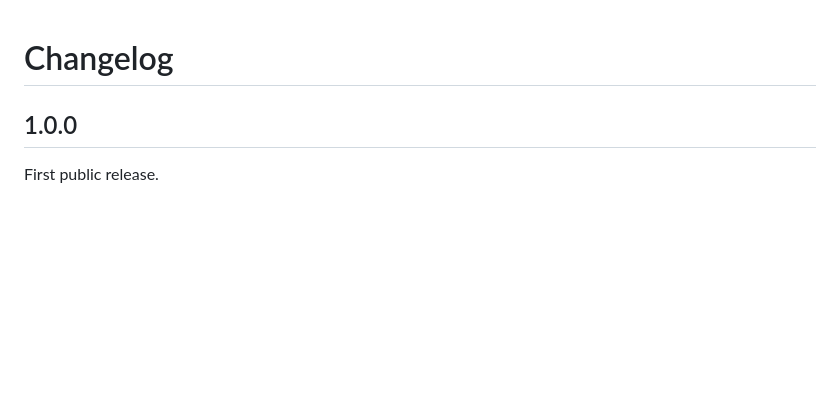
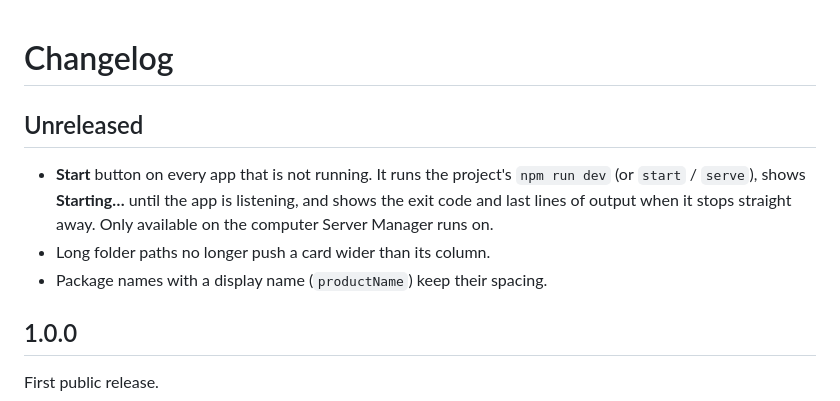
Before and after one commit to langecornu/server-manager, a Markdown page: CHANGELOG.md, the part around the change. Rendered like a GitHub page; blank space fills up the shorter version.

```diff
--- a/CHANGELOG.md
+++ b/CHANGELOG.md
@@ -1,4 +1,10 @@
 # Changelog
+
+## Unreleased
+
+- **Start** button on every app that is not running. It runs the project's `npm run dev` (or `start` / `serve`), shows **Starting…** until the app is listening, and shows the exit code and last lines of output when it stops straight away. Only available on the computer Server Manager runs on.
+- Long folder paths no longer push a card wider than its column.
+- Package names with a display name (`productName`) keep their spacing.
 
 ## 1.0.0
 
```
Also changed, not shown: README.md (+13 -2 lines), docs/screenshots/not-running.png, 4 other files.
